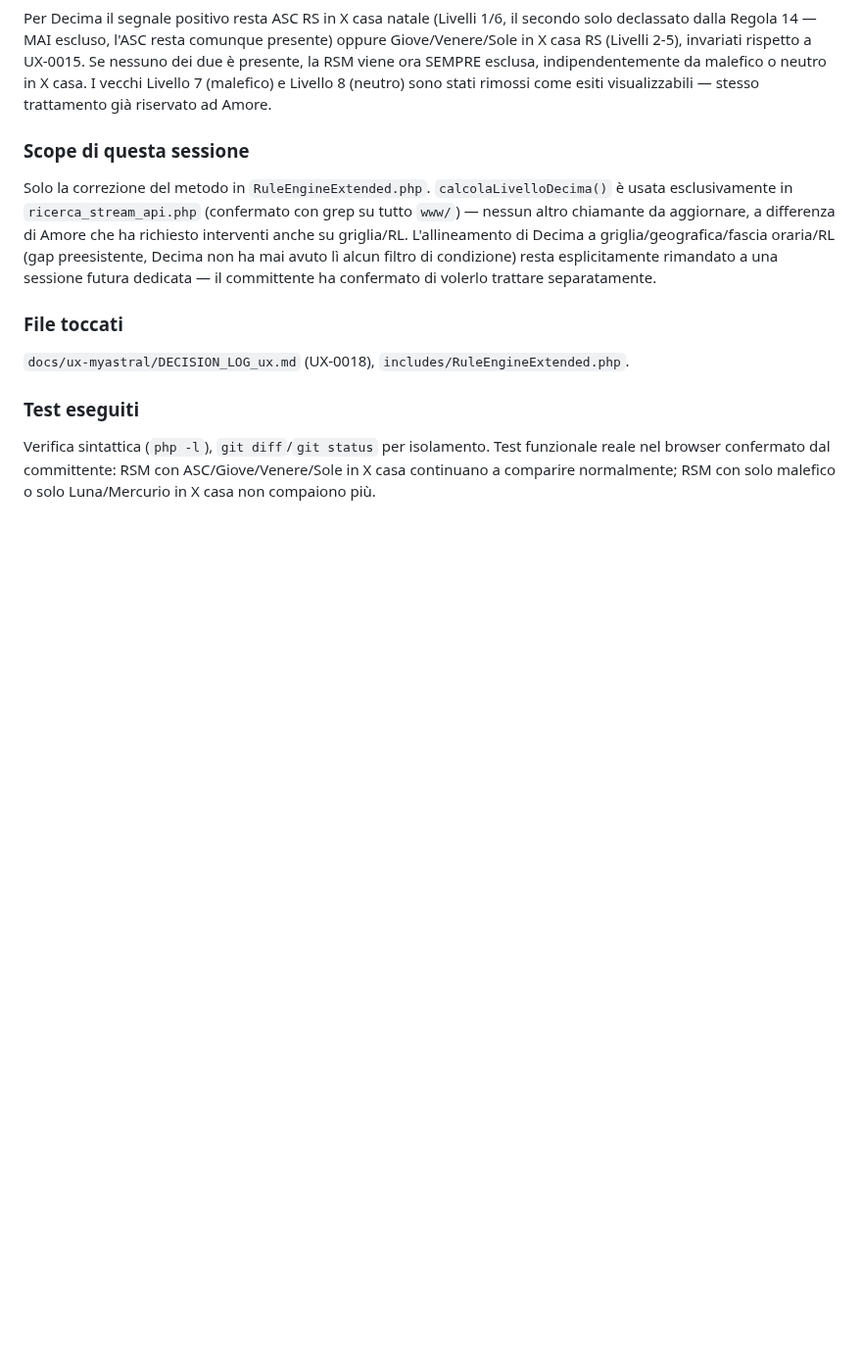
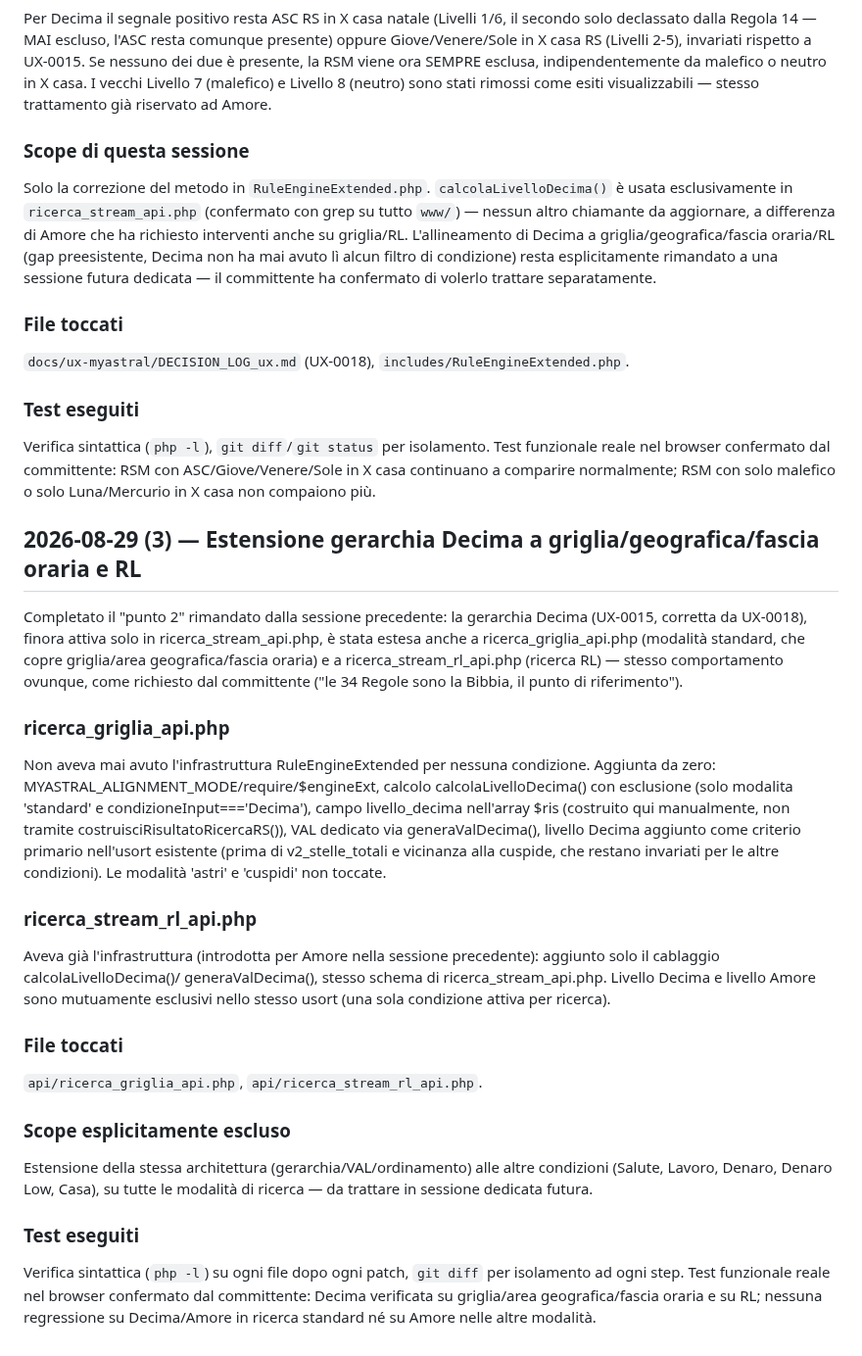
Before and after one commit to ldweb05/astrolab, a Markdown page: docs/HANDOVER_OPERATIVO_astrolab.md, the part around the change. Shown at 98% size. Rendered like a GitHub page; blank space fills up the shorter version.

Commit message:
docs: voce handover 2026-08-29 (3) - estensione gerarchia Decima a griglia/RL

```diff
--- a/docs/HANDOVER_OPERATIVO_astrolab.md
+++ b/docs/HANDOVER_OPERATIVO_astrolab.md
@@ -3772,3 +3772,46 @@ Verifica sintattica (`php -l`), `git diff`/`git status` per isolamento.
 Test funzionale reale nel browser confermato dal committente: RSM con
 ASC/Giove/Venere/Sole in X casa continuano a comparire normalmente; RSM
 con solo malefico o solo Luna/Mercurio in X casa non compaiono più.
+
+## 2026-08-29 (3) — Estensione gerarchia Decima a griglia/geografica/fascia oraria e RL
+
+Completato il "punto 2" rimandato dalla sessione precedente: la gerarchia
+Decima (UX-0015, corretta da UX-0018), finora attiva solo in
+ricerca_stream_api.php, è stata estesa anche a ricerca_griglia_api.php
+(modalità standard, che copre griglia/area geografica/fascia oraria) e a
+ricerca_stream_rl_api.php (ricerca RL) — stesso comportamento ovunque,
+come richiesto dal committente ("le 34 Regole sono la Bibbia, il punto di
+riferimento").
+
+### ricerca_griglia_api.php
+Non aveva mai avuto l'infrastruttura RuleEngineExtended per nessuna
+condizione. Aggiunta da zero: MYASTRAL_ALIGNMENT_MODE/require/$engineExt,
+calcolo calcolaLivelloDecima() con esclusione (solo modalita 'standard' e
+condizioneInput==='Decima'), campo livello_decima nell'array $ris
+(costruito qui manualmente, non tramite costruisciRisultatoRicercaRS()),
+VAL dedicato via generaValDecima(), livello Decima aggiunto come criterio
+primario nell'usort esistente (prima di v2_stelle_totali e vicinanza alla
+cuspide, che restano invariati per le altre condizioni). Le modalità
+'astri' e 'cuspidi' non toccate.
+
+### ricerca_stream_rl_api.php
+Aveva già l'infrastruttura (introdotta per Amore nella sessione
+precedente): aggiunto solo il cablaggio calcolaLivelloDecima()/
+generaValDecima(), stesso schema di ricerca_stream_api.php. Livello
+Decima e livello Amore sono mutuamente esclusivi nello stesso usort (una
+sola condizione attiva per ricerca).
+
+### File toccati
+`api/ricerca_griglia_api.php`, `api/ricerca_stream_rl_api.php`.
+
+### Scope esplicitamente escluso
+Estensione della stessa architettura (gerarchia/VAL/ordinamento) alle
+altre condizioni (Salute, Lavoro, Denaro, Denaro Low, Casa), su tutte le
+modalità di ricerca — da trattare in sessione dedicata futura.
+
+### Test eseguiti
+Verifica sintattica (`php -l`) su ogni file dopo ogni patch, `git diff`
+per isolamento ad ogni step. Test funzionale reale nel browser confermato
+dal committente: Decima verificata su griglia/area geografica/fascia
+oraria e su RL; nessuna regressione su Decima/Amore in ricerca standard
+né su Amore nelle altre modalità.
```
